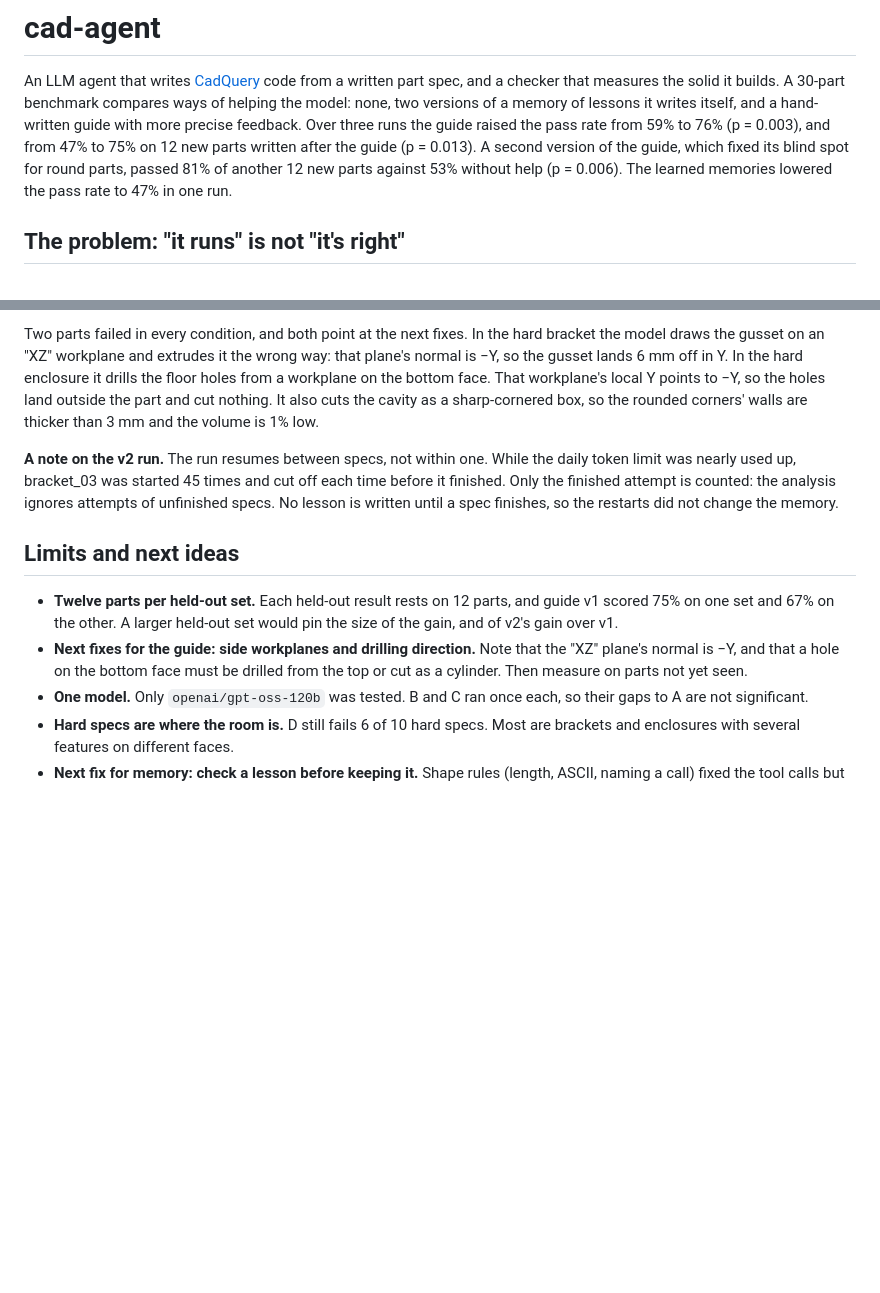
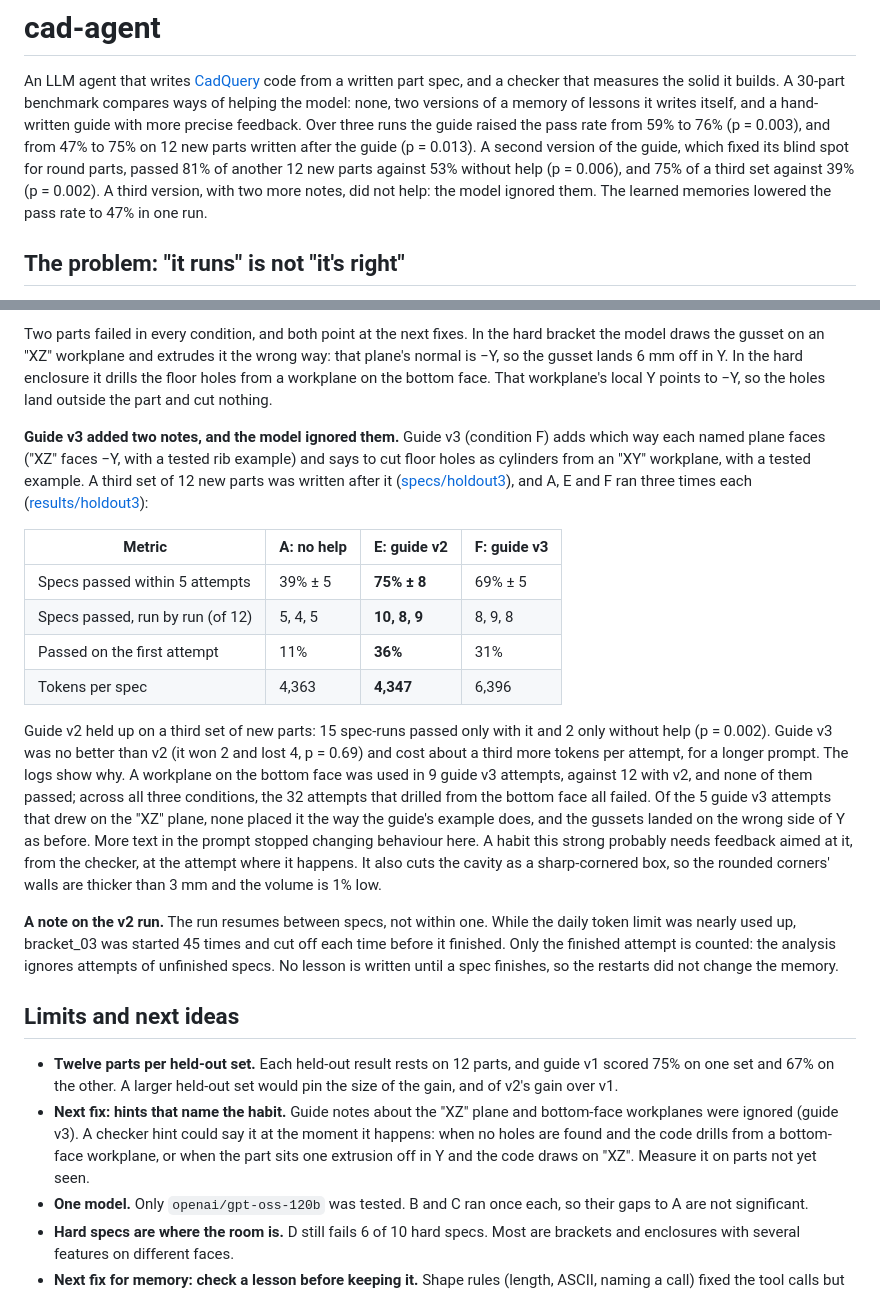
Before and after one commit to TheGyam/cad-agent, a Markdown page: README.md, 2 parts joined by grey strips. Drawn GitHub-style; blank space fills up the shorter version.

Commit message:
results: add guide v3 on a third held-out set, where it did not beat guide v2
Guide v2 passed 75% of 12 new parts against 39% without help. Guide v3 passed
69%: the model ignored its two new notes and kept making the same mistakes.

```diff
--- a/README.md
+++ b/README.md
@@ -7,8 +7,10 @@ memory of lessons it writes itself, and a hand-written guide with more precise
 feedback. Over three runs the guide raised the pass rate from 59% to 76%
 (p = 0.003), and from 47% to 75% on 12 new parts written after the guide
 (p = 0.013). A second version of the guide, which fixed its blind spot for round
-parts, passed 81% of another 12 new parts against 53% without help (p = 0.006).
-The learned memories lowered the pass rate to 47% in one run.
+parts, passed 81% of another 12 new parts against 53% without help (p = 0.006),
+and 75% of a third set against 39% (p = 0.002). A third version, with two more
+notes, did not help: the model ignored them. The learned memories lowered the
+pass rate to 47% in one run.
 
 ## The problem: "it runs" is not "it's right"
 
@@ -308,7 +310,33 @@ hard bracket the model draws the gusset on an "XZ" workplane and extrudes it the
 wrong way: that plane's normal is −Y, so the gusset lands 6 mm off in Y. In the
 hard enclosure it drills the floor holes from a workplane on the bottom face.
 That workplane's local Y points to −Y, so the holes land outside the part and
-cut nothing. It also cuts the cavity as a sharp-cornered box,
+cut nothing.
+
+**Guide v3 added two notes, and the model ignored them.** Guide v3 (condition F)
+adds which way each named plane faces ("XZ" faces −Y, with a tested rib example)
+and says to cut floor holes as cylinders from an "XY" workplane, with a tested
+example. A third set of 12 new parts was written after it
+([specs/holdout3](specs/holdout3)), and A, E and F ran three times each
+([results/holdout3](results/holdout3/summary.md)):
+
+| Metric | A: no help | E: guide v2 | F: guide v3 |
+|---|---|---|---|
+| Specs passed within 5 attempts | 39% ± 5 | **75% ± 8** | 69% ± 5 |
+| Specs passed, run by run (of 12) | 5, 4, 5 | **10, 8, 9** | 8, 9, 8 |
+| Passed on the first attempt | 11% | **36%** | 31% |
+| Tokens per spec | 4,363 | **4,347** | 6,396 |
+
+Guide v2 held up on a third set of new parts: 15 spec-runs passed only with it
+and 2 only without help (p = 0.002). Guide v3 was no better than v2 (it won 2 and
+lost 4, p = 0.69) and cost about a third more tokens per attempt, for a longer
+prompt. The logs show why. A workplane on the bottom face was used in 9 guide v3
+attempts, against 12 with v2, and none of them passed; across all three
+conditions, the 32 attempts that drilled from the bottom face all failed. Of the
+5 guide v3 attempts that drew on the "XZ" plane, none placed it the way the
+guide's example does, and the gussets landed on the wrong side of Y as before.
+More text in the prompt stopped changing behaviour here. A habit this strong
+probably needs feedback aimed at it, from the checker, at the attempt where it
+happens. It also cuts the cavity as a sharp-cornered box,
 so the rounded corners' walls are thicker than 3 mm and the volume is 1% low.
 
 **A note on the v2 run.** The run resumes between specs, not within one. While
@@ -322,9 +350,11 @@ finishes, so the restarts did not change the memory.
 - **Twelve parts per held-out set.** Each held-out result rests on 12 parts,
   and guide v1 scored 75% on one set and 67% on the other. A larger held-out set
   would pin the size of the gain, and of v2's gain over v1.
-- **Next fixes for the guide: side workplanes and drilling direction.** Note that
-  the "XZ" plane's normal is −Y, and that a hole on the bottom face must be
-  drilled from the top or cut as a cylinder. Then measure on parts not yet seen.
+- **Next fix: hints that name the habit.** Guide notes about the "XZ" plane and
+  bottom-face workplanes were ignored (guide v3). A checker hint could say it at
+  the moment it happens: when no holes are found and the code drills from a
+  bottom-face workplane, or when the part sits one extrusion off in Y and the
+  code draws on "XZ". Measure it on parts not yet seen.
 - **One model.** Only `openai/gpt-oss-120b` was tested. B and C ran once each, so
   their gaps to A are not significant.
 - **Hard specs are where the room is.** D still fails 6 of 10 hard specs. Most
```
Also changed, not shown: results/holdout3/summary.md (added, +22 -0 lines), results/holdout3/failure_categories.png (added), results/holdout3/pass_rate_by_family.png (added), 2 other files.
